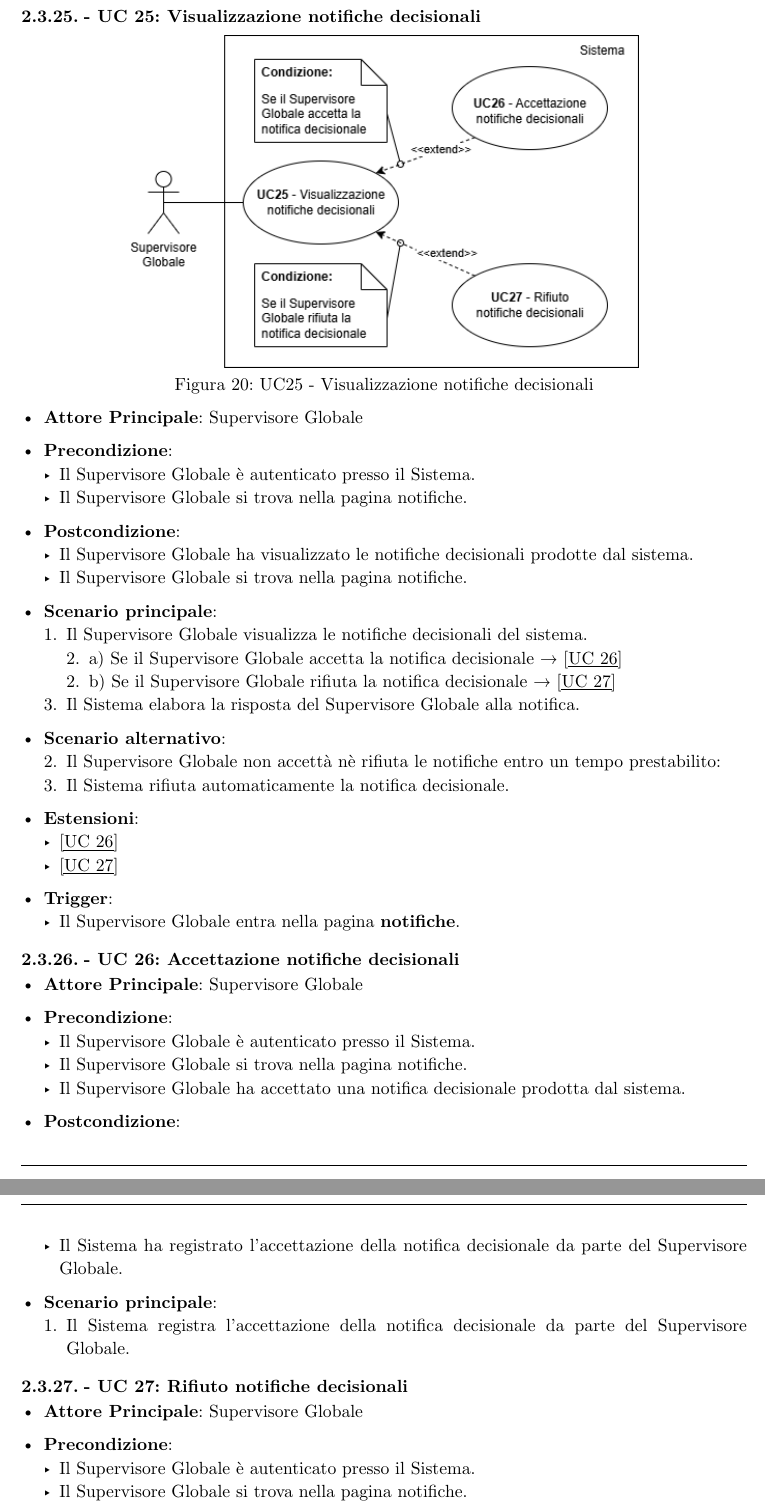
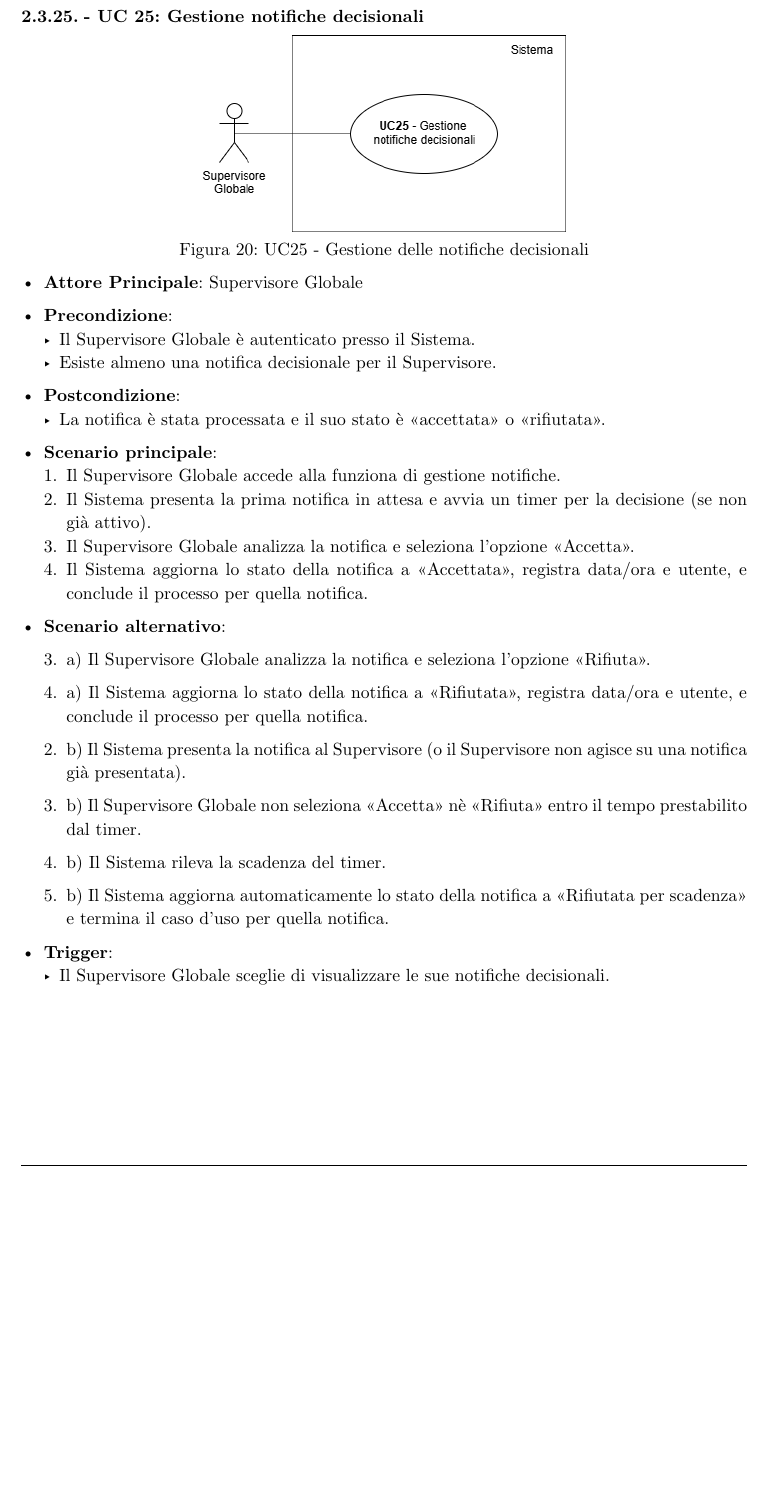
Before and after one commit to teamcodealchemists/docs, a Typst document (documents/rtb/AdR.typ): two parts of pages 36 and 37 of 54 before the commit and part of page 36 of 53 after it, the two joined at a grey line, cut so that both start at the same text, the shorter picture padded with empty space. Compiled offline with Typst 0.15.

Commit message:
modifiche AdR

```diff
--- a/documents/rtb/AdR.typ
+++ b/documents/rtb/AdR.typ
@@ -789,14 +789,11 @@ Identificativo univoco del caso d’uso, composto da un ID principale che identi
   - Il Supervisore Globale ha visualizzato l'inventario complessivo di tutti i magazzini.
 - *Scenario principale*:
   + Il Supervisore Globale visualizza l'inventario complessivo dei magazzini.
-  + Selezione di un magazzino → #link(label("uc-19"), underline("[UC 19]"))
-- *Estensioni*:
-  - #link(label("uc-19"), underline("[UC 19]"))
 - *Trigger*:
   - Il Supervisore Globale entra nella pagina di *inventario*.
 
 #pagebreak()
-=== - UC 18: Selezione singolo magazzino per visualizzazione del suo inventario
+=== - UC 18: Visualizzazione inventario singolo magazzino
 #label("uc-18")
 
 #figure(
@@ -808,6 +799,0 @@ Identificativo univoco del caso d’uso, composto da un ID principale che identi
-- *Precondizione*:
-  - Il Supervisore Locale è autenticato presso il Sistema.
-  - Il Supervisore Locale si trova nella pagina di inventario.
-- *Postcondizione*:
-  - Il Supervisore ha visualizzato l'inventario di un singolo magazzino selezionato
-- *Scenario principale*:
@@ -821,3 +800,2 @@ Identificativo univoco del caso d’uso, composto da un ID principale che identi
-#pagebreak()
-=== - UC 19: Visualizzazione inventario singolo magazzino
-#label("uc-19")
+  image("assets/UC18.png", width: 60%),
+  caption: [UC18 - Visualizzazione inventario singolo magazzino]
@@ -857,27 +855,13 @@ Identificativo univoco del caso d’uso, composto da un ID principale che identi
 
 - *Scenario principale*:
   + Il Supervisore Globale visualizza l'elenco complessivo degli ordini di tutti i magazzini.
-  + Selezione di un magazzino → #link(label("uc-22"), underline("[UC 22]"))
-
-- *Estensioni*:
-  - #link(label("uc-22"), underline("[UC 22]"))
 
 - *Trigger*:
   - Il Supervisore Globale entra nella pagina *ordini*.
 
 #pagebreak()
-=== - UC 21: Selezione magazzino per visualizzazione del suo report ordini
+=== - UC 21: Visualizzazione report ordini singolo magazzino
 #label("uc-21")
 
 #figure(
   image("assets/UC21.png", width: 60%),
-  caption: [UC21 - Selezione magazzino per visualizzazione del suo report ordini]
-)
-
-- *Attore Principale*: Supervisore Locale
-
-- *Precondizione*:
-  - Il Supervisore Locale è autenticato presso il Sistema.
-  - Il Supervisore Locale si trova nella pagina ordini.
-
-- *Postcondizione*:
@@ -896,3 +868 @@ Identificativo univoco del caso d’uso, composto da un ID principale che identi
-#pagebreak()
-=== - UC 22: Visualizzazione report ordini singolo magazzino
-#label("uc-22")
+  caption: [UC21 - Visualizzazione report ordini singolo magazzino]
@@ -962,7 +957,7 @@ Identificativo univoco del caso d’uso, composto da un ID principale che identi
   - Il Supervisore entra nella pagina *notifiche*.
 
 #pagebreak()
-=== - UC 25: Visualizzazione notifiche decisionali
+=== - UC 25: Gestione notifiche decisionali
 #label("uc-25")
 
 #figure(
@@ -971,60 +965,30 @@ Identificativo univoco del caso d’uso, composto da un ID principale che identi
+  caption: [UC25 - Gestione delle notifiche decisionali]
 )
 
 - *Attore Principale*: Supervisore Globale
 
 - *Precondizione*:
   - Il Supervisore Globale è autenticato presso il Sistema.
-  - Il Supervisore Globale si trova nella pagina notifiche.
+  - Esiste almeno una notifica decisionale per il Supervisore.
 - *Postcondizione*:
-  - Il Supervisore Globale ha visualizzato le notifiche decisionali prodotte dal sistema.
-  - Il Supervisore Globale si trova nella pagina notifiche.
+  - La notifica è stata processata e il suo stato è "accettata" o "rifiutata".
 - *Scenario principale*:
-  + Il Supervisore Globale visualizza le notifiche decisionali del sistema.
-    2. a) Se il Supervisore Globale accetta la notifica decisionale → #link(label("uc-26"), underline("[UC 26]"))
-    2. b) Se il Supervisore Globale rifiuta la notifica decisionale → #link(label("uc-27"), underline("[UC 27]"))
-  3. Il Sistema elabora la risposta del Supervisore Globale alla notifica.
+  + Il Supervisore Globale accede alla funziona di gestione notifiche.
+  + Il Sistema presenta la prima notifica in attesa e avvia un timer per la decisione (se non già attivo).
+  + Il Supervisore Globale analizza la notifica e seleziona l'opzione "Accetta".
+  + Il Sistema aggiorna lo stato della notifica a "Accettata", registra data/ora e utente, e conclude il processo per quella notifica.
 
 - *Scenario alternativo*:
-  2. Il Supervisore Globale non accettà nè rifiuta le notifiche entro un tempo prestabilito:
-  + Il Sistema rifiuta automaticamente la notifica decisionale.
+  3. a) Il Supervisore Globale analizza la notifica e seleziona l'opzione "Rifiuta".
+  4. a) Il Sistema aggiorna lo stato della notifica a "Rifiutata", registra data/ora e utente, e conclude il processo per quella notifica.
 
-- *Estensioni*:
-  - #link(label("uc-26"), underline("[UC 26]"))
-  - #link(label("uc-27"), underline("[UC 27]"))
+  2. b) Il Sistema presenta la notifica al Supervisore (o il Supervisore non agisce su una notifica già presentata).
+  3. b) Il Supervisore Globale non seleziona "Accetta" nè "Rifiuta" entro il tempo prestabilito dal timer.
+  4. b) Il Sistema rileva la scadenza del timer.
+  5. b) Il Sistema aggiorna automaticamente lo stato della notifica a "Rifiutata per scadenza" e termina il caso d'uso per quella notifica.
+
 - *Trigger*:
-  - Il Supervisore Globale entra nella pagina *notifiche*.
-
-
-=== - UC 26: Accettazione notifiche decisionali
-#label("uc-26")
-- *Attore Principale*: Supervisore Globale
-
-- *Precondizione*:
-  - Il Supervisore Globale è autenticato presso il Sistema.
-  - Il Supervisore Globale si trova nella pagina notifiche.
-  - Il Supervisore Globale ha accettato una notifica decisionale prodotta dal sistema.
-
-- *Postcondizione*:
-  - Il Sistema ha registrato l'accettazione della notifica decisionale da parte del Supervisore Globale.
-
-- *Scenario principale*:
-  + Il Sistema registra l'accettazione della notifica decisionale da parte del Supervisore Globale.
-
-
-=== - UC 27: Rifiuto notifiche decisionali
-#label("uc-27")
-- *Attore Principale*: Supervisore Globale
-
-- *Precondizione*:
-  - Il Supervisore Globale è autenticato presso il Sistema.
-  - Il Supervisore Globale si trova nella pagina notifiche.
-  - Il Supervisore Globale ha accettato una notifica decisionale prodotta dal sistema.
-
-- *Postcondizione*:
-  - Il Sistema ha registrato l'accettazione della notifica decisionale da parte del Supervisore Globale.
-
-- *Scenario principale*:
-  + Il Sistema registra l'accettazione della notifica decisionale da parte del Supervisore Globale.
+  - Il Supervisore Globale sceglie di visualizzare le sue notifiche decisionali.
 
 
 #pagebreak()
```
Also changed, not shown: documents/rtb/AdR_0.8.1.pdf (added), documents/rtb/assets/UC17.png, documents/rtb/assets/UC18.png, documents/rtb/assets/UC19.png, documents/rtb/assets/UC20.png, documents/rtb/assets/UC21.png, documents/rtb/assets/UC22.png, documents/rtb/assets/UC25.png, documents/rtb/assets/UC26.png (added), documents/rtb/assets/UC27.png (added), documents/rtb/assets/UC28.png (deleted), documents/rtb/assets/UC29.png (deleted), documents/rtb/AdR.typ (135 more changed lines).
